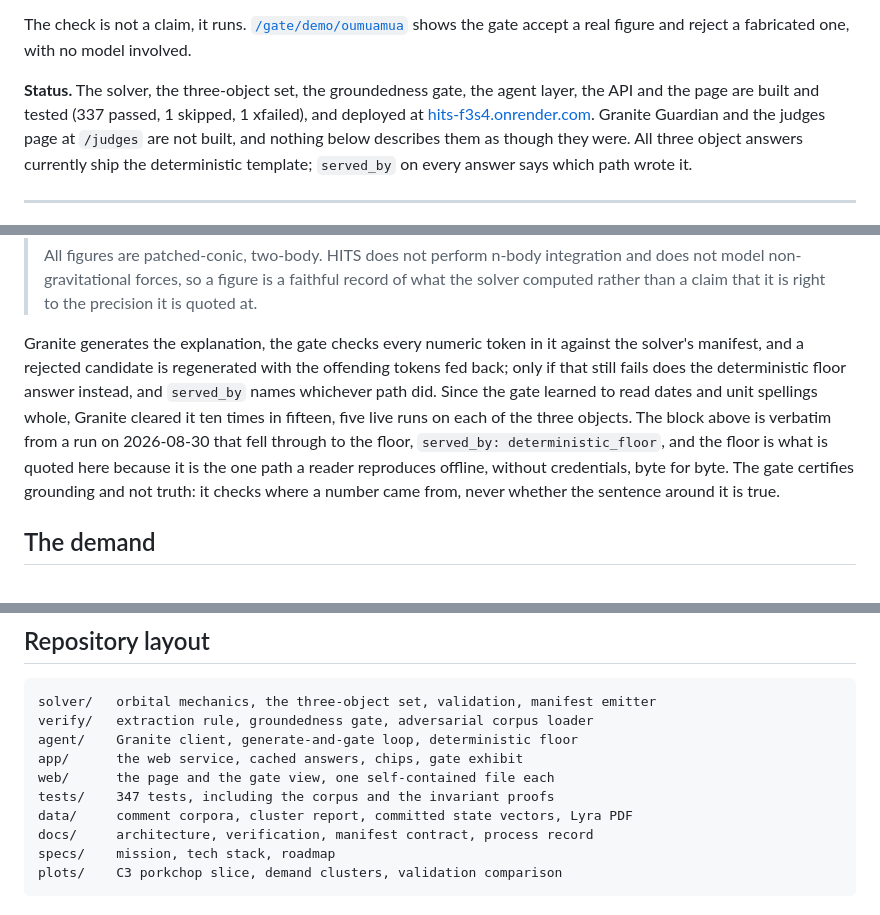
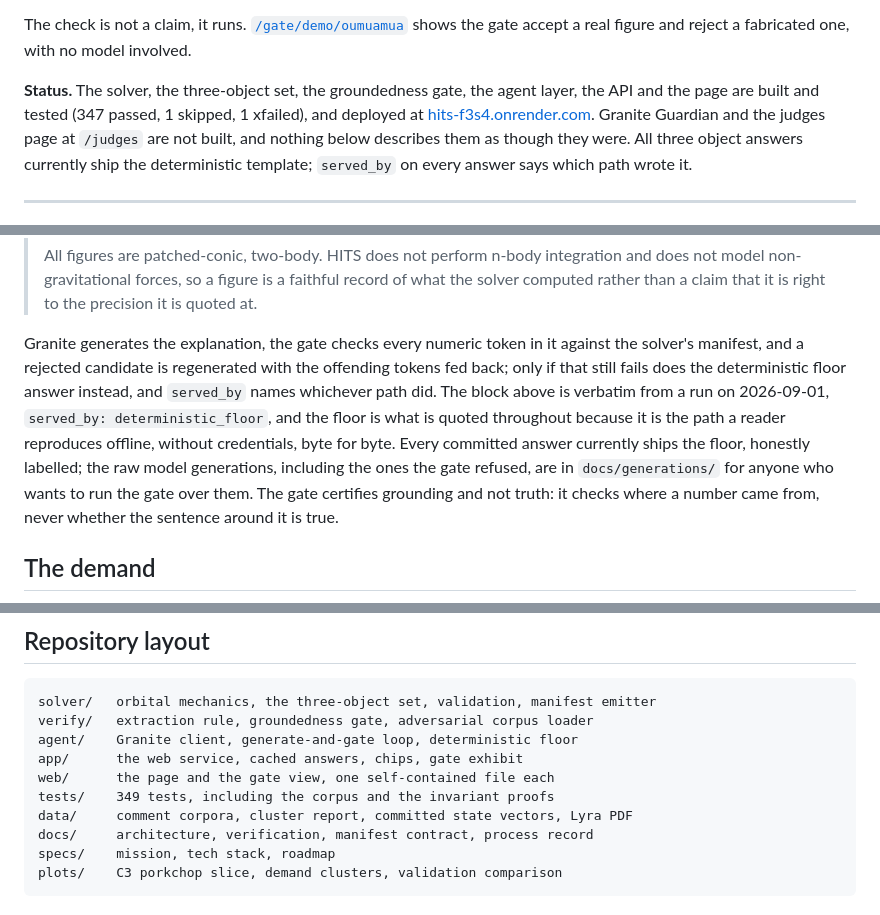
Before and after one commit to sh4wnbk/hits, a Markdown page: README.md, 3 parts joined by grey strips. GitHub-like rendering.

Commit message:
docs: the README's numbers match the suite, and the exchange cites its evidence
Four corrections, all verified against the tree.

The Status line said 337 passed. It was never updated when the suite grew;
pytest reports 347 passed, 1 skipped, 1 xfailed.

The layout block said 347 tests. That line counts what is in the tree, not
what passed, and pytest --collect-only reports 349 items. 349 is the honest
figure for a line that counts test items.

The exchange paragraph claimed Granite cleared the gate ten times in fifteen.
No artifact in the repository is evidence for that, so it is gone. What
replaces it points at what the tree actually holds: every committed answer in
data/answers/ ships the deterministic floor, labelled as such, and the raw
generations including the ones the gate refused are in docs/generations/ for
anyone who wants to re-run the gate over them.

The same paragraph dated the quoted block to 2026-08-30. The block is verbatim
the committed data/answers/oumuamua.json, whose generated_at is
2026-09-01T01:38:43Z, so the date is now 2026-09-01 and traceable to the file
the sentence points at. The "verbatim from a run on" framing stays, because it
is what tells a reader the block is real output rather than hand-written.

Co-Authored-By: Claude Opus 5 <noreply@anthropic.com>
Claude-Session: https://claude.ai/code/session_01MqqCwgRz6ouA3fRYohNFQv

```diff
--- a/README.md
+++ b/README.md
@@ -51,7 +51,7 @@ shows the gate accept a real figure and reject a fabricated one, with no model
 involved.
 
 **Status.** The solver, the three-object set, the groundedness gate, the agent
-layer, the API and the page are built and tested (337 passed, 1 skipped, 1
+layer, the API and the page are built and tested (347 passed, 1 skipped, 1
 xfailed), and deployed at
 [hits-f3s4.onrender.com](https://hits-f3s4.onrender.com). Granite Guardian and
 the judges page at `/judges` are not built, and nothing below describes them as
@@ -81,14 +81,15 @@ template; `served_by` on every answer says which path wrote it.
 Granite generates the explanation, the gate checks every numeric token in it
 against the solver's manifest, and a rejected candidate is regenerated with the
 offending tokens fed back; only if that still fails does the deterministic
-floor answer instead, and `served_by` names whichever path did. Since the gate
-learned to read dates and unit spellings whole, Granite cleared it ten times in
-fifteen, five live runs on each of the three objects. The block above is
-verbatim from a run on 2026-08-30 that fell through to the floor,
-`served_by: deterministic_floor`, and the floor is what is quoted here because
-it is the one path a reader reproduces offline, without credentials, byte for
-byte. The gate certifies grounding and not truth: it checks where a number came
-from, never whether the sentence around it is true.
+floor answer instead, and `served_by` names whichever path did. The block
+above is verbatim from a run on 2026-09-01, `served_by: deterministic_floor`,
+and the floor is what is quoted throughout because it is the path a reader
+reproduces offline, without credentials, byte for byte. Every committed answer
+currently ships the floor, honestly labelled; the raw model generations,
+including the ones the gate refused, are in `docs/generations/` for anyone who
+wants to run the gate over them. The gate certifies grounding and not truth:
+it checks where a number came from, never whether the sentence around it is
+true.
 
 ## The demand
 
@@ -310,7 +311,7 @@ verify/   extraction rule, groundedness gate, adversarial corpus loader
 agent/    Granite client, generate-and-gate loop, deterministic floor
 app/      the web service, cached answers, chips, gate exhibit
 web/      the page and the gate view, one self-contained file each
-tests/    347 tests, including the corpus and the invariant proofs
+tests/    349 tests, including the corpus and the invariant proofs
 data/     comment corpora, cluster report, committed state vectors, Lyra PDF
 docs/     architecture, verification, manifest contract, process record
 specs/    mission, tech stack, roadmap
```
